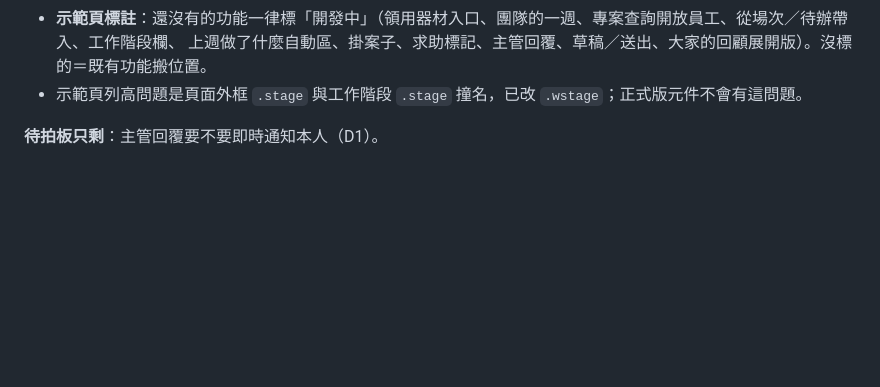
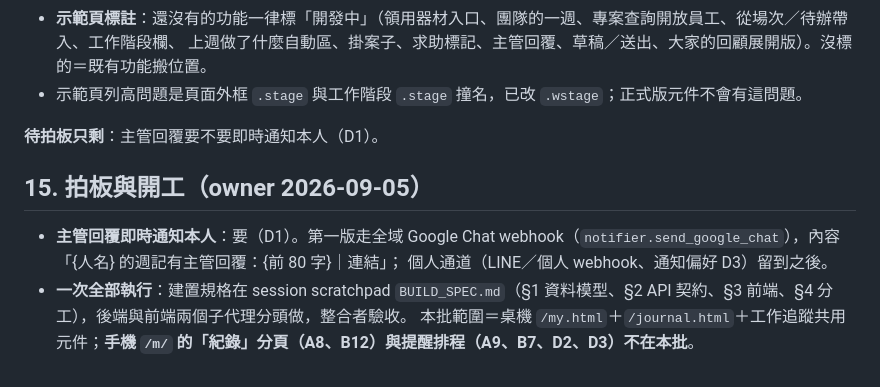
Before and after one commit to denniswang0513-del/Originsun-Media-Guard, a Markdown page: docs/JOURNAL_WORKLOG_PLAN.md, the part around the change. Rendered like a GitHub page; blank space fills up the shorter version.

Commit message:
docs: 週記與工作紀錄拍板（主管回覆即時通知）與本批建置範圍（§15）
Co-Authored-By: Claude Fable 5.1 <noreply@anthropic.com>

```diff
--- a/docs/JOURNAL_WORKLOG_PLAN.md
+++ b/docs/JOURNAL_WORKLOG_PLAN.md
@@ -288,3 +288,10 @@ timesheets 我的一天                  work_journals + 四張 entries
 - 示範頁列高問題是頁面外框 `.stage` 與工作階段 `.stage` 撞名，已改 `.wstage`；正式版元件不會有這問題。
 
 **待拍板只剩**：主管回覆要不要即時通知本人（D1）。
+
+## 15. 拍板與開工（owner 2026-09-05）
+
+- **主管回覆即時通知本人**：要（D1）。第一版走全域 Google Chat webhook（`notifier.send_google_chat`），內容「{人名} 的週記有主管回覆：{前 80 字}｜連結」；
+  個人通道（LINE／個人 webhook、通知偏好 D3）留到之後。
+- **一次全部執行**：建置規格在 session scratchpad `BUILD_SPEC.md`（§1 資料模型、§2 API 契約、§3 前端、§4 分工），後端與前端兩個子代理分頭做，整合者驗收。
+  本批範圍＝桌機 `/my.html`＋`/journal.html`＋工作追蹤共用元件；**手機 `/m/` 的「紀錄」分頁（A8、B12）與提醒排程（A9、B7、D2、D3）不在本批**。
```
